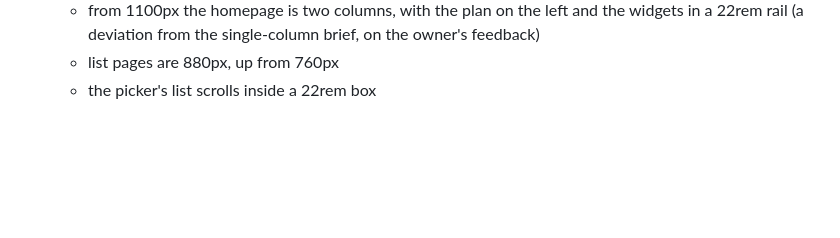
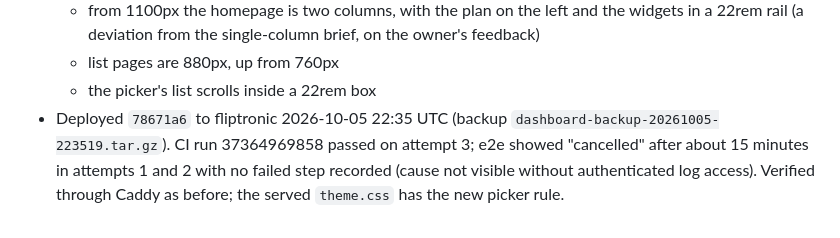
Before and after one commit to fahad-tariq/dashboard, a Markdown page: docs/plans/01-foundations-and-modules.md, the part around the change. Rendered like a GitHub page; blank space fills up the shorter version.

Commit message:
Record the widened layout deploy

```diff
--- a/docs/plans/01-foundations-and-modules.md
+++ b/docs/plans/01-foundations-and-modules.md
@@ -823,3 +823,4 @@ _For the executing agent. Record decisions, deviations, measurements and follow-
   - from 1100px the homepage is two columns, with the plan on the left and the widgets in a 22rem rail (a deviation from the single-column brief, on the owner's feedback)
   - list pages are 880px, up from 760px
   - the picker's list scrolls inside a 22rem box
+- Deployed `78671a6` to fliptronic 2026-10-05 22:35 UTC (backup `dashboard-backup-20261005-223519.tar.gz`). CI run 37364969858 passed on attempt 3; e2e showed "cancelled" after about 15 minutes in attempts 1 and 2 with no failed step recorded (cause not visible without authenticated log access). Verified through Caddy as before; the served `theme.css` has the new picker rule.
```
